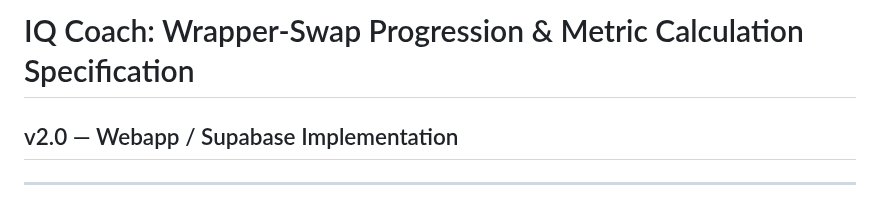
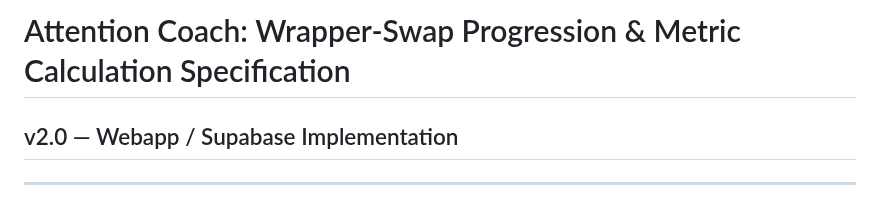
Before and after one commit to Mindware-Lab/Cognitive-Flow, a Markdown page: specs/Attention_Coach_Specification_v2.md, the part around the change. Drawn GitHub-style.

Commit message:
Rename specification file to Attention Coach

```diff
--- a/specs/IQ_Coach_Wrapper_Swap_Specification_v2.md
+++ b/specs/Attention_Coach_Specification_v2.md
@@ -1,4 +1,4 @@
-# IQ Coach: Wrapper-Swap Progression & Metric Calculation Specification
+# Attention Coach: Wrapper-Swap Progression & Metric Calculation Specification
 ## v2.0 — Webapp / Supabase Implementation
 
 ---
```
